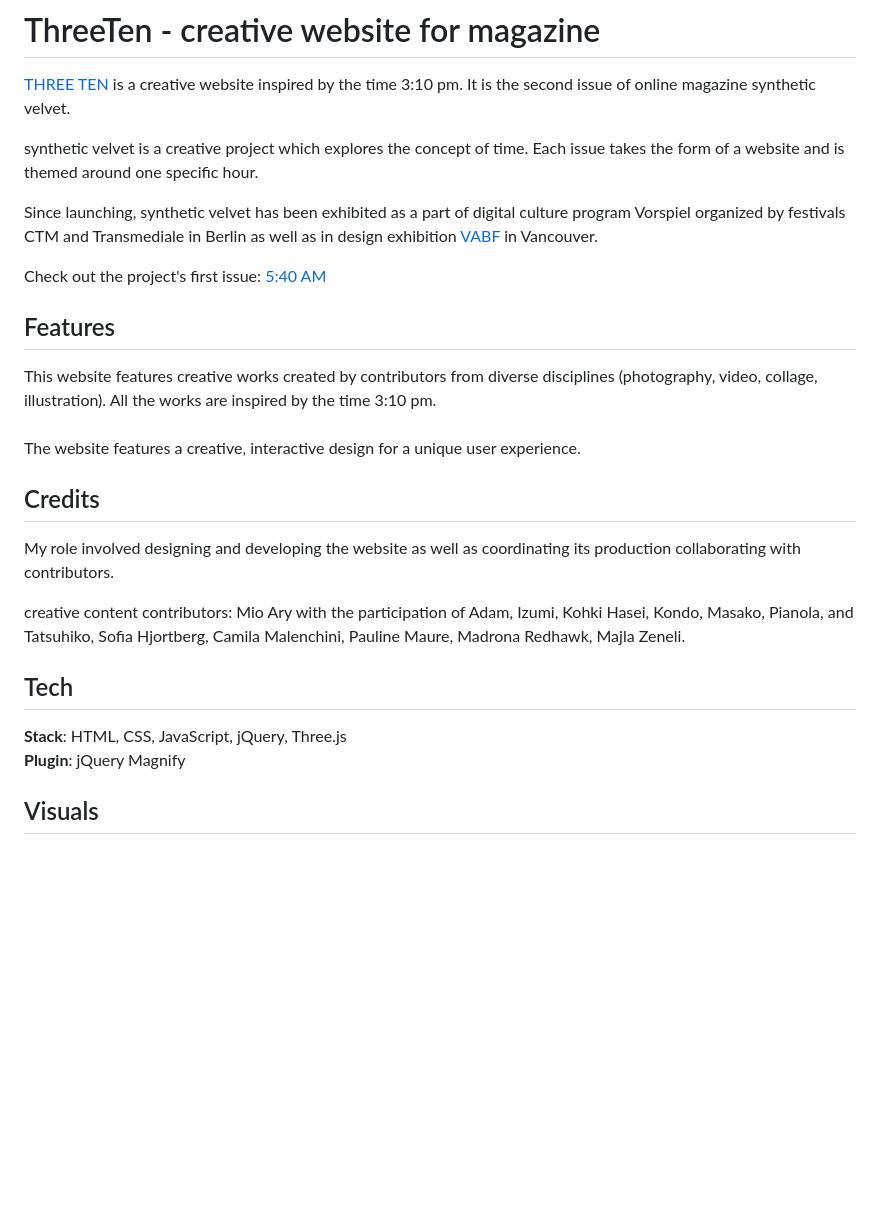
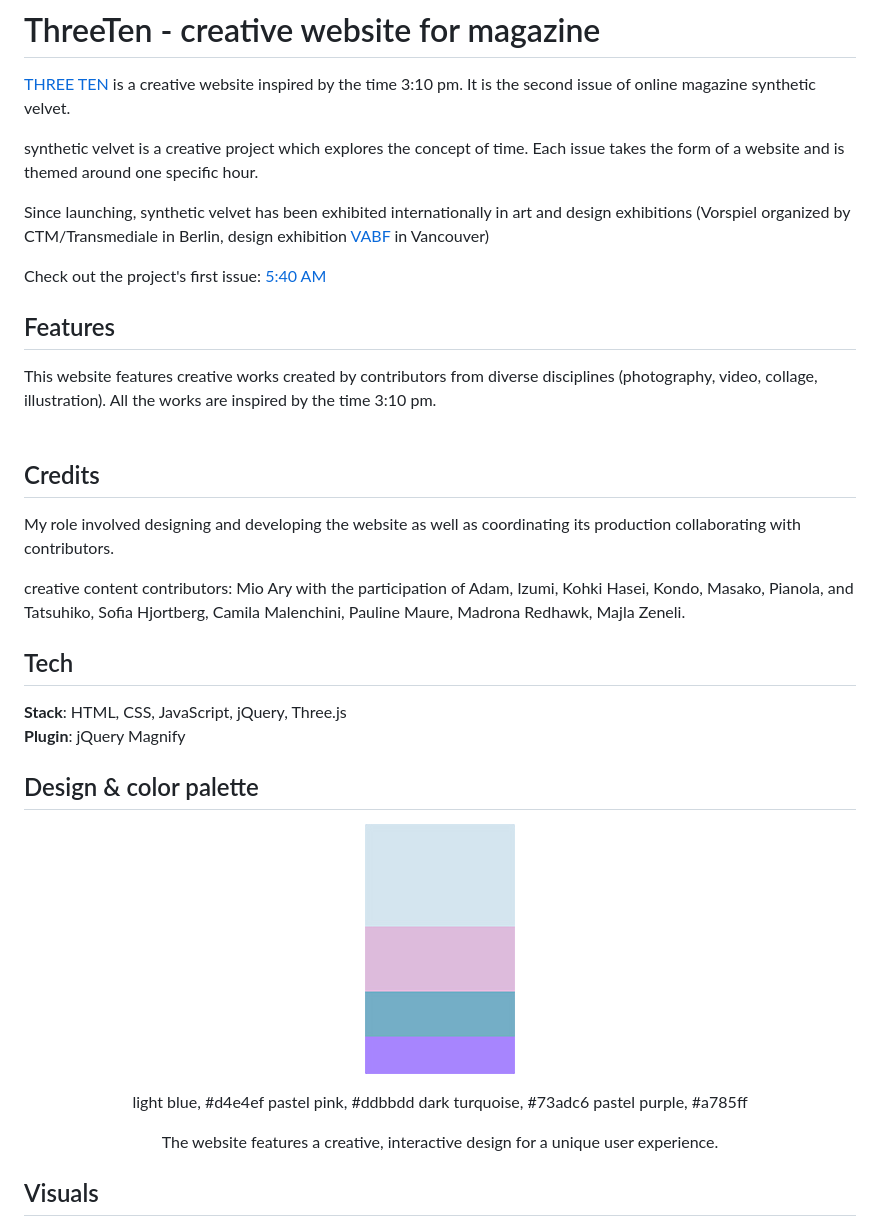
Before and after one commit to AudreyKj/Three-Ten, a Markdown page: README.md, the part around the change. Drawn GitHub-style; pictures changed too: palette.jpg (added); blank space fills up the shorter version.

Commit message:
saving palette

```diff
--- a/README.md
+++ b/README.md
@@ -4,14 +4,13 @@
 
 synthetic velvet is a creative project which explores the concept of time. Each issue takes the form of a website and is themed around one specific hour.
 
-Since launching, synthetic velvet has been exhibited as a part of digital culture program Vorspiel organized by festivals CTM and Transmediale in Berlin as well as in design exhibition [VABF](http://vancouverartbookfair.com/19/about/) in Vancouver.
+Since launching, synthetic velvet has been exhibited internationally in art and design exhibitions (Vorspiel organized by CTM/Transmediale in Berlin, design exhibition [VABF](http://vancouverartbookfair.com/19/about/) in Vancouver)
 
 Check out the project's first issue: [5:40 AM ](https://www.syntheticvelvet-fiveforty.com/)<br />
 
 ## Features
 
 This website features creative works created by contributors from diverse disciplines (photography, video, collage, illustration). All the works are inspired by the time 3:10 pm. <br /><br />
-The website features a creative, interactive design for a unique user experience.
 
 ## Credits
 
@@ -24,6 +23,20 @@ creative content contributors: Mio Ary with the participation of Adam, Izumi, Ko
 **Stack**: HTML, CSS, JavaScript, jQuery, Three.js <br />
 **Plugin**: jQuery Magnify <br />
 
+## Design & color palette
+
+<p align="center">
+<img width="150" height="250" src="palette.jpg">
+<p align="center">
+light blue, #d4e4ef </br>
+pastel pink, #ddbbdd </br>
+dark turquoise, #73adc6 </br>
+pastel purple, #a785ff </br>
+</p>
+</p>
+
+<p align="center">The website features a creative, interactive design for a unique user experience.</p>
+
 ## Visuals
 
 ![picture](/screenshot-1.png)
```
